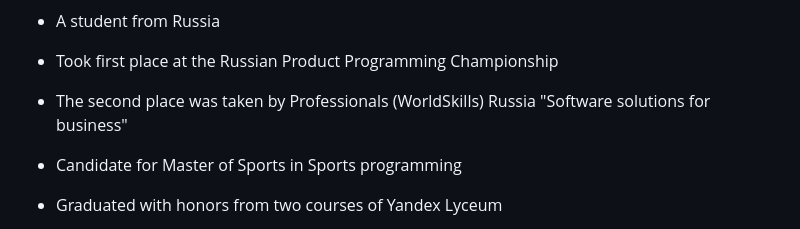
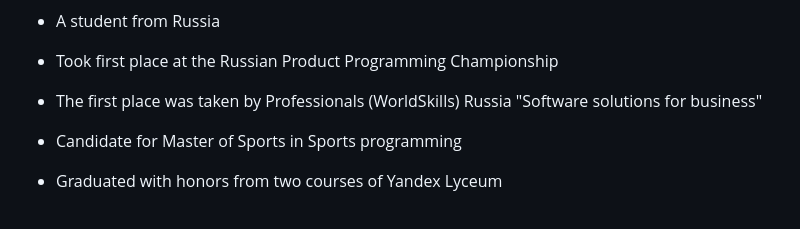
Before and after one commit to 124476/124476, a Markdown page: README.md, the part around the change. Rendered like a GitHub page.

```diff
--- a/README.md
+++ b/README.md
@@ -10,7 +10,7 @@ I am a backend and software developer
 
 - Took first place at the Russian Product Programming Championship
 
-- The second place was taken by Professionals (WorldSkills) Russia "Software solutions for business"
+- The first place was taken by Professionals (WorldSkills) Russia "Software solutions for business"
 
 - Candidate for Master of Sports in Sports programming
 
```
